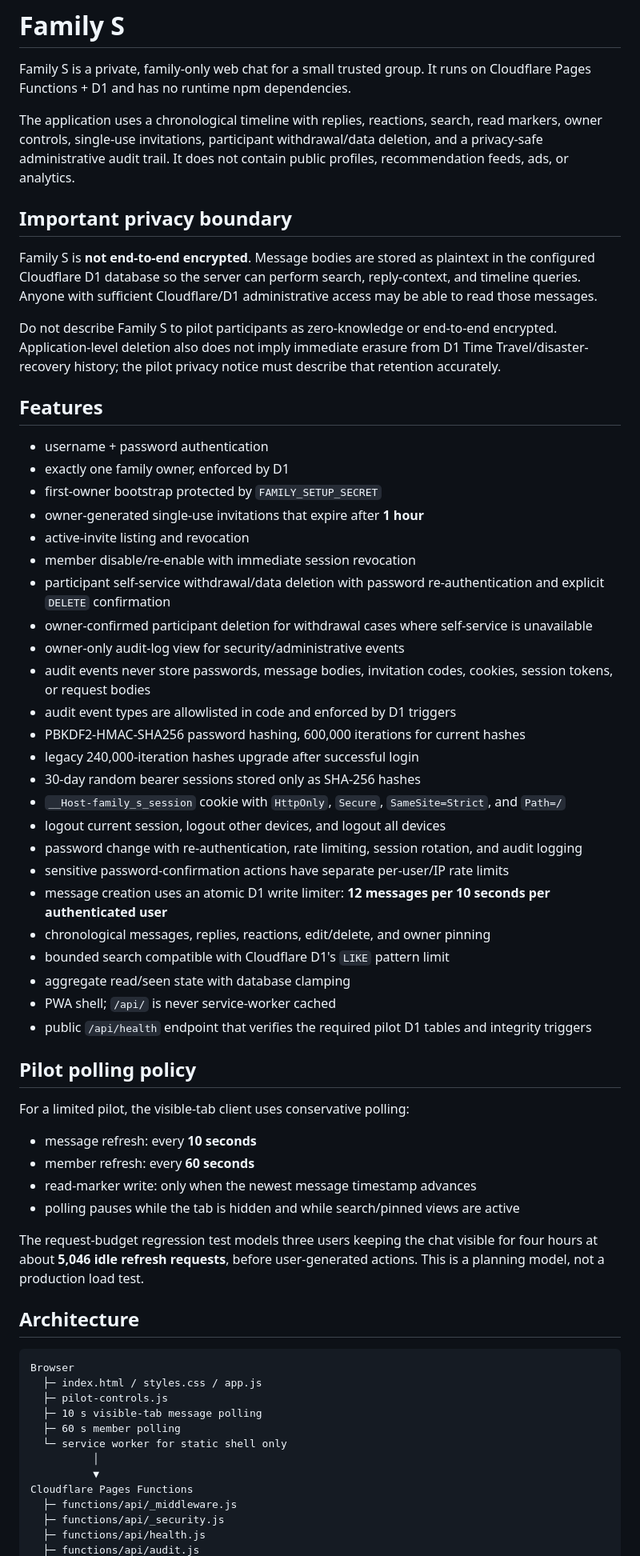
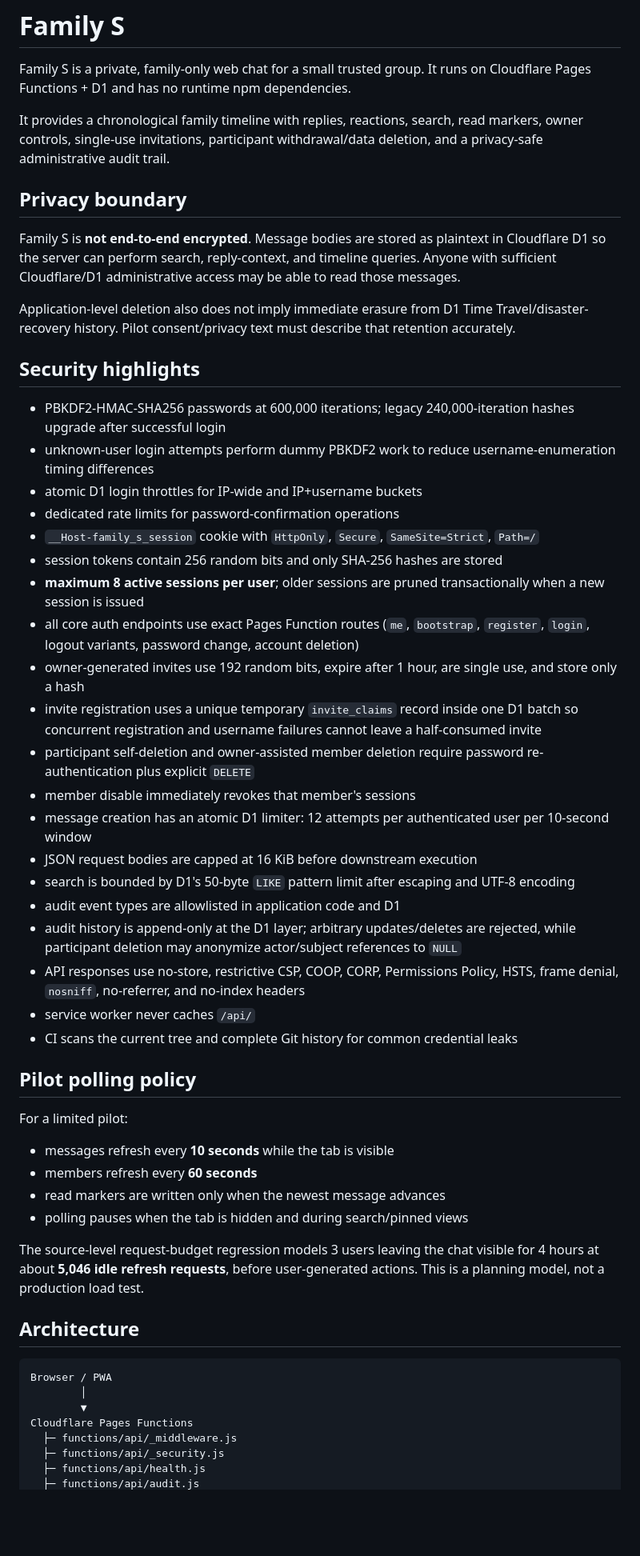
Before and after one commit to SagaK-dev/Family_S, a Markdown page: README.md, the part around one of its changes. Shown at 80% size. GitHub-like rendering; blank space fills up the shorter version.

Commit message:
Document pilot v4 auth and integrity hardening

````diff
--- a/README.md
+++ b/README.md
@@ -2,63 +2,54 @@
 
 Family S is a private, family-only web chat for a small trusted group. It runs on Cloudflare Pages Functions + D1 and has no runtime npm dependencies.
 
-The application uses a chronological timeline with replies, reactions, search, read markers, owner controls, single-use invitations, participant withdrawal/data deletion, and a privacy-safe administrative audit trail. It does not contain public profiles, recommendation feeds, ads, or analytics.
+It provides a chronological family timeline with replies, reactions, search, read markers, owner controls, single-use invitations, participant withdrawal/data deletion, and a privacy-safe administrative audit trail.
 
-## Important privacy boundary
+## Privacy boundary
 
-Family S is **not end-to-end encrypted**. Message bodies are stored as plaintext in the configured Cloudflare D1 database so the server can perform search, reply-context, and timeline queries. Anyone with sufficient Cloudflare/D1 administrative access may be able to read those messages.
+Family S is **not end-to-end encrypted**. Message bodies are stored as plaintext in Cloudflare D1 so the server can perform search, reply-context, and timeline queries. Anyone with sufficient Cloudflare/D1 administrative access may be able to read those messages.
 
-Do not describe Family S to pilot participants as zero-knowledge or end-to-end encrypted. Application-level deletion also does not imply immediate erasure from D1 Time Travel/disaster-recovery history; the pilot privacy notice must describe that retention accurately.
+Application-level deletion also does not imply immediate erasure from D1 Time Travel/disaster-recovery history. Pilot consent/privacy text must describe that retention accurately.
 
-## Features
+## Security highlights
 
-- username + password authentication
-- exactly one family owner, enforced by D1
-- first-owner bootstrap protected by `FAMILY_SETUP_SECRET`
-- owner-generated single-use invitations that expire after **1 hour**
-- active-invite listing and revocation
-- member disable/re-enable with immediate session revocation
-- participant self-service withdrawal/data deletion with password re-authentication and explicit `DELETE` confirmation
-- owner-confirmed participant deletion for withdrawal cases where self-service is unavailable
-- owner-only audit-log view for security/administrative events
-- audit events never store passwords, message bodies, invitation codes, cookies, session tokens, or request bodies
-- audit event types are allowlisted in code and enforced by D1 triggers
-- PBKDF2-HMAC-SHA256 password hashing, 600,000 iterations for current hashes
-- legacy 240,000-iteration hashes upgrade after successful login
-- 30-day random bearer sessions stored only as SHA-256 hashes
-- `__Host-family_s_session` cookie with `HttpOnly`, `Secure`, `SameSite=Strict`, and `Path=/`
-- logout current session, logout other devices, and logout all devices
-- password change with re-authentication, rate limiting, session rotation, and audit logging
-- sensitive password-confirmation actions have separate per-user/IP rate limits
-- message creation uses an atomic D1 write limiter: **12 messages per 10 seconds per authenticated user**
-- chronological messages, replies, reactions, edit/delete, and owner pinning
-- bounded search compatible with Cloudflare D1's `LIKE` pattern limit
-- aggregate read/seen state with database clamping
-- PWA shell; `/api/` is never service-worker cached
-- public `/api/health` endpoint that verifies the required pilot D1 tables and integrity triggers
+- PBKDF2-HMAC-SHA256 passwords at 600,000 iterations; legacy 240,000-iteration hashes upgrade after successful login
+- unknown-user login attempts perform dummy PBKDF2 work to reduce username-enumeration timing differences
+- atomic D1 login throttles for IP-wide and IP+username buckets
+- dedicated rate limits for password-confirmation operations
+- `__Host-family_s_session` cookie with `HttpOnly`, `Secure`, `SameSite=Strict`, `Path=/`
+- session tokens contain 256 random bits and only SHA-256 hashes are stored
+- **maximum 8 active sessions per user**; older sessions are pruned transactionally when a new session is issued
+- all core auth endpoints use exact Pages Function routes (`me`, `bootstrap`, `register`, `login`, logout variants, password change, account deletion)
+- owner-generated invites use 192 random bits, expire after 1 hour, are single use, and store only a hash
+- invite registration uses a unique temporary `invite_claims` record inside one D1 batch so concurrent registration and username failures cannot leave a half-consumed invite
+- participant self-deletion and owner-assisted member deletion require password re-authentication plus explicit `DELETE`
+- member disable immediately revokes that member's sessions
+- message creation has an atomic D1 limiter: 12 attempts per authenticated user per 10-second window
+- JSON request bodies are capped at 16 KiB before downstream execution
+- search is bounded by D1's 50-byte `LIKE` pattern limit after escaping and UTF-8 encoding
+- audit event types are allowlisted in application code and D1
+- audit history is append-only at the D1 layer; arbitrary updates/deletes are rejected, while participant deletion may anonymize actor/subject references to `NULL`
+- API responses use no-store, restrictive CSP, COOP, CORP, Permissions Policy, HSTS, frame denial, `nosniff`, no-referrer, and no-index headers
+- service worker never caches `/api/`
+- CI scans the current tree and complete Git history for common credential leaks
 
 ## Pilot polling policy
 
-For a limited pilot, the visible-tab client uses conservative polling:
+For a limited pilot:
 
-- message refresh: every **10 seconds**
-- member refresh: every **60 seconds**
-- read-marker write: only when the newest message timestamp advances
-- polling pauses while the tab is hidden and while search/pinned views are active
+- messages refresh every **10 seconds** while the tab is visible
+- members refresh every **60 seconds**
+- read markers are written only when the newest message advances
+- polling pauses when the tab is hidden and during search/pinned views
 
-The request-budget regression test models three users keeping the chat visible for four hours at about **5,046 idle refresh requests**, before user-generated actions. This is a planning model, not a production load test.
+The source-level request-budget regression models 3 users leaving the chat visible for 4 hours at about **5,046 idle refresh requests**, before user-generated actions. This is a planning model, not a production load test.
 
 ## Architecture
 
 ```text
-Browser
-  ├─ index.html / styles.css / app.js
-  ├─ pilot-controls.js
-  ├─ 10 s visible-tab message polling
-  ├─ 60 s member polling
-  └─ service worker for static shell only
-          │
-          ▼
+Browser / PWA
+        │
+        ▼
 Cloudflare Pages Functions
   ├─ functions/api/_middleware.js
   ├─ functions/api/_security.js
````
Also changed, not shown: other parts of README.md (+65 -154 lines).
